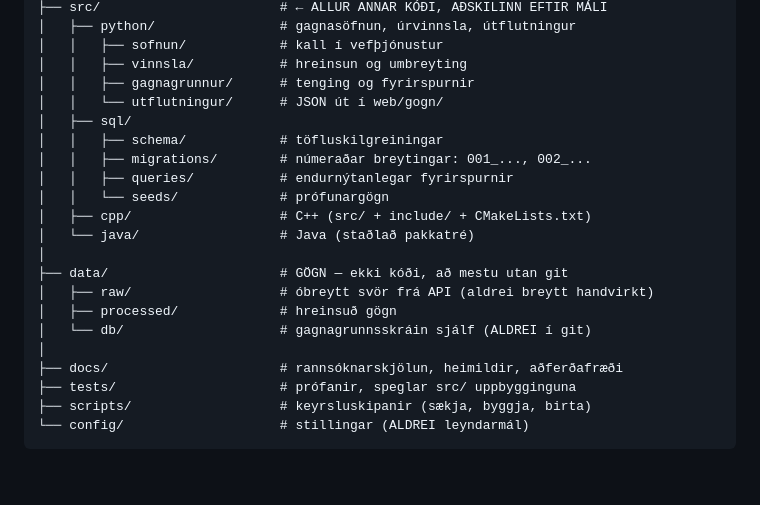
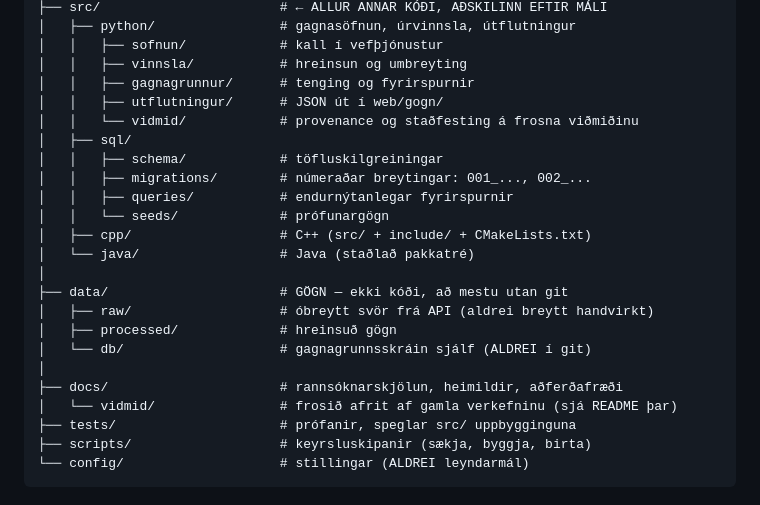
Before and after one commit to bjd5/Upplysingaverkfradi_improvements, a Markdown page: CLAUDE.md, the part around the change. GitHub-like rendering; blank space fills up the shorter version.

Commit message:
reglur: skrái vidmid-möppurnar í möppuskipanina
Regla 1.1 segir að ný mappa sé búin til og skráð í möppuskipanina í kafla 1.
P0.1 bætti við tveimur:

  src/python/vidmid/   provenance og staðfesting á frosna viðmiðinu
  docs/vidmid/         frosið afrit af gamla verkefninu

Co-Authored-By: Claude Opus 5 <noreply@anthropic.com>

```diff
--- a/CLAUDE.md
+++ b/CLAUDE.md
@@ -58,7 +58,8 @@ hraða og örugga.
 │   │   ├── sofnun/            # kall í vefþjónustur
 │   │   ├── vinnsla/           # hreinsun og umbreyting
 │   │   ├── gagnagrunnur/      # tenging og fyrirspurnir
-│   │   └── utflutningur/      # JSON út í web/gogn/
+│   │   ├── utflutningur/      # JSON út í web/gogn/
+│   │   └── vidmid/            # provenance og staðfesting á frosna viðmiðinu
 │   ├── sql/
 │   │   ├── schema/            # töfluskilgreiningar
 │   │   ├── migrations/        # númeraðar breytingar: 001_..., 002_...
@@ -73,6 +74,7 @@ hraða og örugga.
 │   └── db/                    # gagnagrunnsskráin sjálf (ALDREI í git)
 │
 ├── docs/                      # rannsóknarskjölun, heimildir, aðferðafræði
+│   └── vidmid/                # frosið afrit af gamla verkefninu (sjá README þar)
 ├── tests/                     # prófanir, speglar src/ uppbygginguna
 ├── scripts/                   # keyrsluskipanir (sækja, byggja, birta)
 └── config/                    # stillingar (ALDREI leyndarmál)
```
